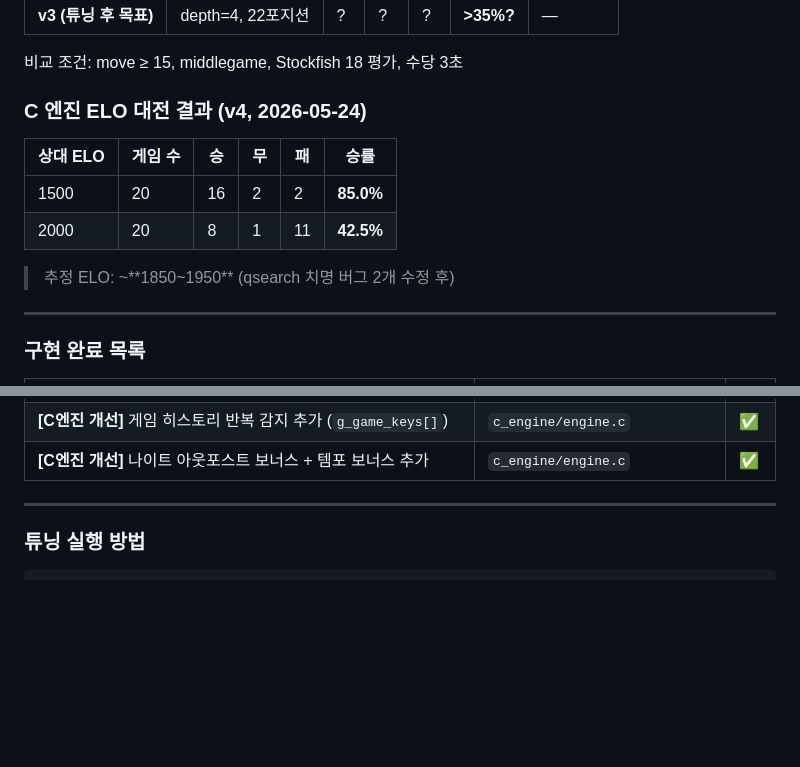
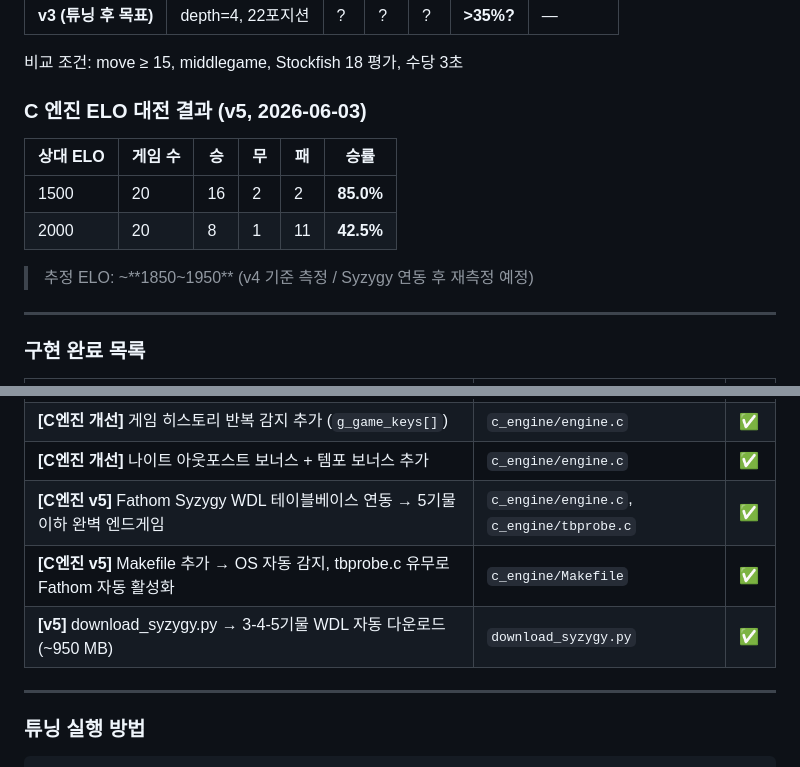
Before and after one commit to hiksh/Deeper-Blue, a Markdown page: CLAUDE.md, 2 parts joined by grey strips. Rendered like a GitHub page; blank space fills up the shorter version.

Commit message:
docs(CLAUDE.md): v5 현황 반영 — Syzygy 연동 및 날짜 업데이트

```diff
--- a/CLAUDE.md
+++ b/CLAUDE.md
@@ -78,14 +78,14 @@ Strong success criteria let you loop independently. Weak criteria ("make it work
 
 비교 조건: move ≥ 15, middlegame, Stockfish 18 평가, 수당 3초
 
-### C 엔진 ELO 대전 결과 (v4, 2026-05-24)
+### C 엔진 ELO 대전 결과 (v5, 2026-06-03)
 
 | 상대 ELO | 게임 수 | 승 | 무 | 패 | 승률 |
 |----------|---------|----|----|-----|------|
 | 1500 | 20 | 16 | 2 | 2 | **85.0%** |
 | 2000 | 20 | 8 | 1 | 11 | **42.5%** |
 
-> 추정 ELO: ~**1850~1950** (qsearch 치명 버그 2개 수정 후)
+> 추정 ELO: ~**1850~1950** (v4 기준 측정 / Syzygy 연동 후 재측정 예정)
 
 ---
 
@@ -112,6 +112,9 @@ Strong success criteria let you loop independently. Weak criteria ("make it work
 | **[C엔진 버그수정]** Qsearch 체크 처리 누락 → stand_pat 오용·체크메이트 미탐지 수정 | `c_engine/engine.c` | ✅ |
 | **[C엔진 개선]** 게임 히스토리 반복 감지 추가 (`g_game_keys[]`) | `c_engine/engine.c` | ✅ |
 | **[C엔진 개선]** 나이트 아웃포스트 보너스 + 템포 보너스 추가 | `c_engine/engine.c` | ✅ |
+| **[C엔진 v5]** Fathom Syzygy WDL 테이블베이스 연동 → 5기물 이하 완벽 엔드게임 | `c_engine/engine.c`, `c_engine/tbprobe.c` | ✅ |
+| **[C엔진 v5]** Makefile 추가 → OS 자동 감지, tbprobe.c 유무로 Fathom 자동 활성화 | `c_engine/Makefile` | ✅ |
+| **[v5]** download_syzygy.py → 3-4-5기물 WDL 자동 다운로드 (~950 MB) | `download_syzygy.py` | ✅ |
 
 ---
 
```
Also changed, not shown: other parts of CLAUDE.md (+1 -1 lines).
